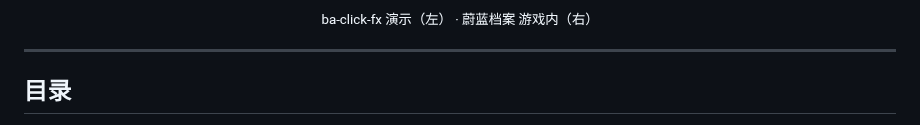
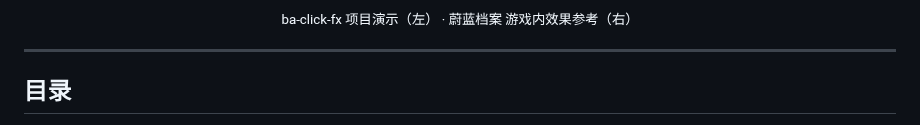
Before and after one commit to CialloKing/ba-click-fx, a Markdown page: README.md, the part around one of its changes. Drawn GitHub-style.

```diff
--- a/README.md
+++ b/README.md
@@ -24,5 +24,5 @@ A lightweight **Blue Archive style cursor effect** library for the web. It provi
 </p>
-<p align="center"><sub>ba-click-fx 演示（左） · 蔚蓝档案 游戏内（右）</sub></p>
+<p align="center"><sub>ba-click-fx 项目演示（左） · 蔚蓝档案 游戏内效果参考（右）</sub></p>
 
 ---
 
```
Also changed, not shown: other parts of README.md (+2 -2 lines).
